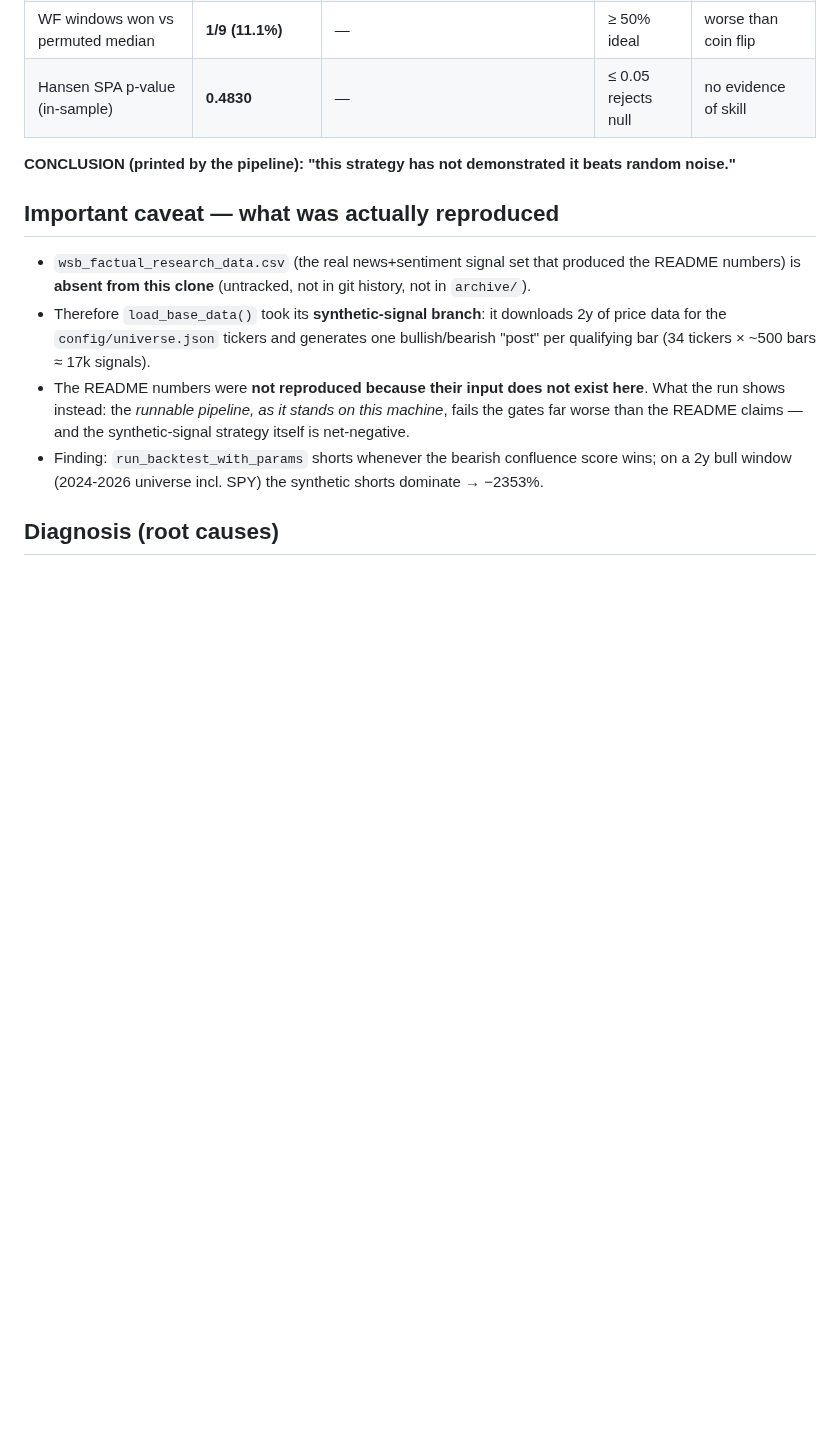
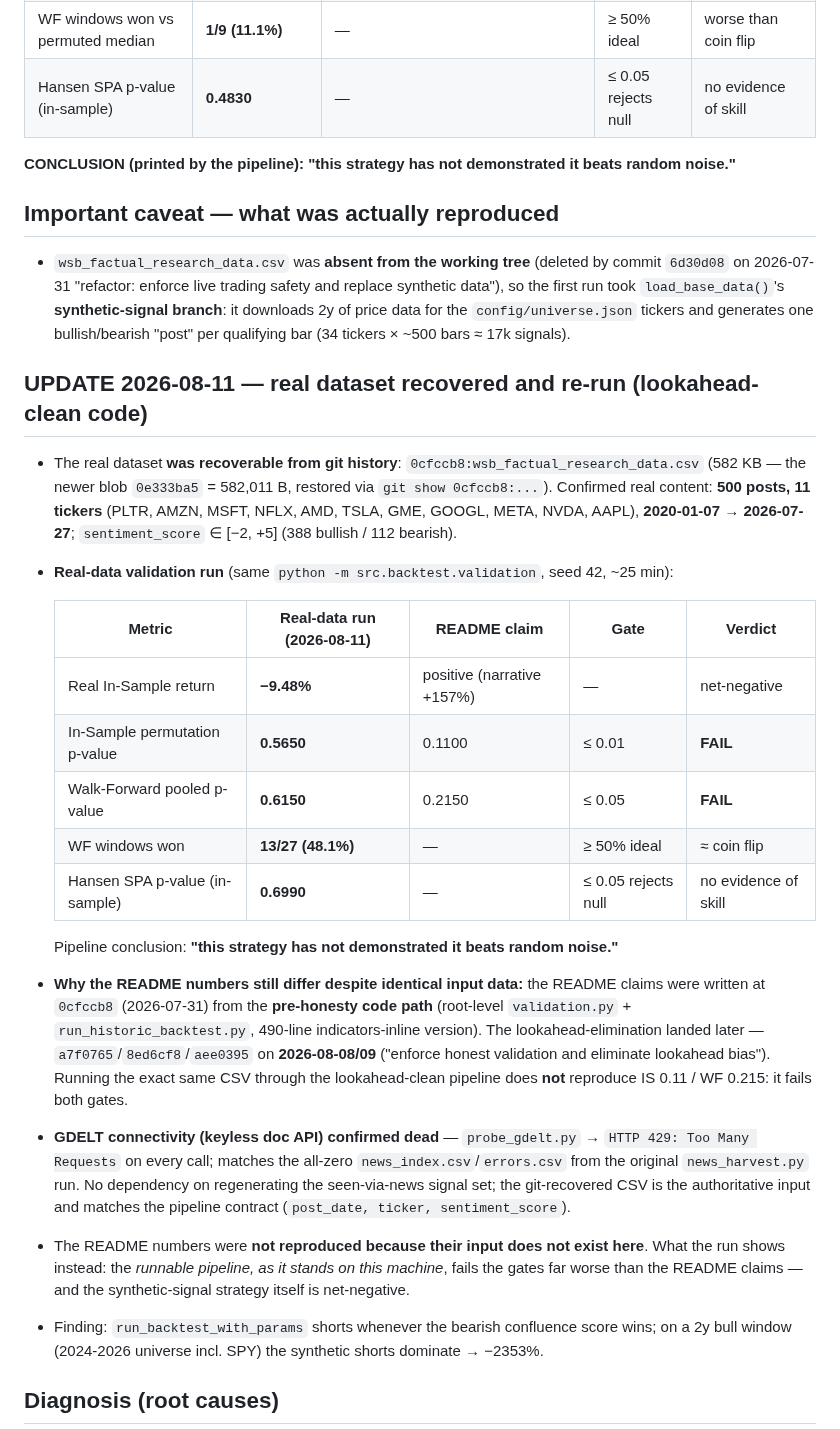
Before and after one commit to pandejesal/WSB-Alpha-System, a Markdown page: docs/research/VIABILITY-REPRO-2026-08-10.md, the part around one of its changes. GitHub-like rendering; blank space fills up the shorter version.

Commit message:
fix(data): restore real sentiment dataset and repro on real data (gates fail: IS p=0.565 / WF p=0.615)

```diff
--- a/docs/research/VIABILITY-REPRO-2026-08-10.md
+++ b/docs/research/VIABILITY-REPRO-2026-08-10.md
@@ -22,11 +22,42 @@
 
 ## Important caveat — what was actually reproduced
 
-- `wsb_factual_research_data.csv` (the real news+sentiment signal set that produced the README
-  numbers) is **absent from this clone** (untracked, not in git history, not in `archive/`).
-- Therefore `load_base_data()` took its **synthetic-signal branch**: it downloads 2y of price
-  data for the `config/universe.json` tickers and generates one bullish/bearish "post" per
-  qualifying bar (34 tickers × ~500 bars ≈ 17k signals).
+- `wsb_factual_research_data.csv` was **absent from the working tree** (deleted by commit
+  `6d30d08` on 2026-07-31 "refactor: enforce live trading safety and replace synthetic data"),
+  so the first run took `load_base_data()`'s **synthetic-signal branch**: it downloads 2y of
+  price data for the `config/universe.json` tickers and generates one bullish/bearish "post"
+  per qualifying bar (34 tickers × ~500 bars ≈ 17k signals).
+
+## UPDATE 2026-08-11 — real dataset recovered and re-run (lookahead-clean code)
+
+- The real dataset **was recoverable from git history**: `0cfccb8:wsb_factual_research_data.csv`
+  (582 KB — the newer blob `0e333ba5` = 582,011 B, restored via `git show 0cfccb8:...`).
+  Confirmed real content: **500 posts, 11 tickers** (PLTR, AMZN, MSFT, NFLX, AMD, TSLA, GME,
+  GOOGL, META, NVDA, AAPL), **2020-01-07 → 2026-07-27**; `sentiment_score` ∈ [−2, +5]
+  (388 bullish / 112 bearish).
+- **Real-data validation run** (same `python -m src.backtest.validation`, seed 42, ~25 min):
+
+  | Metric | Real-data run (2026-08-11) | README claim | Gate | Verdict |
+  |---|---|---|---|---|
+  | Real In-Sample return | **−9.48%** | positive (narrative +157%) | — | net-negative |
+  | In-Sample permutation p-value | **0.5650** | 0.1100 | ≤ 0.01 | **FAIL** |
+  | Walk-Forward pooled p-value | **0.6150** | 0.2150 | ≤ 0.05 | **FAIL** |
+  | WF windows won | **13/27 (48.1%)** | — | ≥ 50% ideal | ≈ coin flip |
+  | Hansen SPA p-value (in-sample) | **0.6990** | — | ≤ 0.05 rejects null | no evidence of skill |
+
+  Pipeline conclusion: **"this strategy has not demonstrated it beats random noise."**
+
+- **Why the README numbers still differ despite identical input data:** the README claims were
+  written at `0cfccb8` (2026-07-31) from the **pre-honesty code path** (root-level
+  `validation.py` + `run_historic_backtest.py`, 490-line indicators-inline version). The
+  lookahead-elimination landed later — `a7f0765`/`8ed6cf8`/`aee0395` on **2026-08-08/09**
+  ("enforce honest validation and eliminate lookahead bias"). Running the exact same CSV through
+  the lookahead-clean pipeline does **not** reproduce IS 0.11 / WF 0.215: it fails both gates.
+- **GDELT connectivity (keyless doc API) confirmed dead** — `probe_gdelt.py` → `HTTP 429: Too
+  Many Requests` on every call; matches the all-zero `news_index.csv`/`errors.csv` from the
+  original `news_harvest.py` run. No dependency on regenerating the seen-via-news signal set;
+  the git-recovered CSV is the authoritative input and matches the pipeline contract
+  (`post_date, ticker, sentiment_score`).
 - The README numbers were **not reproduced because their input does not exist here**. What the
   run shows instead: the *runnable pipeline, as it stands on this machine*, fails the gates far
   worse than the README claims — and the synthetic-signal strategy itself is net-negative.
```
Also changed, not shown: other parts of docs/research/VIABILITY-REPRO-2026-08-10.md (+12 -8 lines), permutation_histogram.png, 1 other file.
